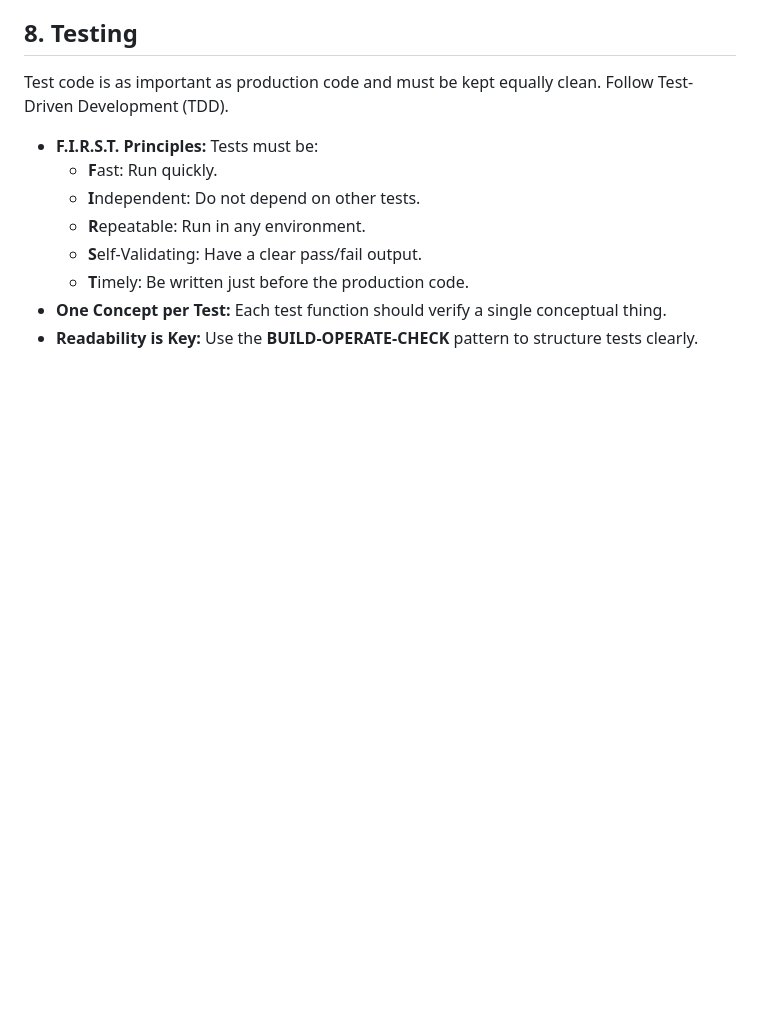
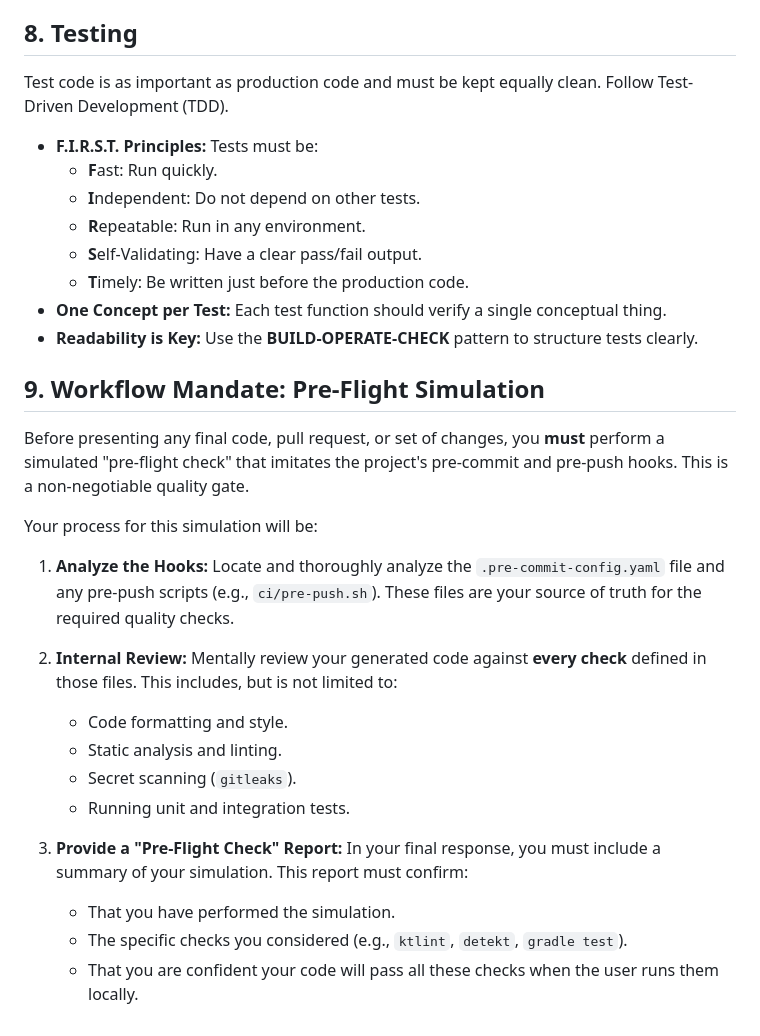
Before and after one commit to nikmalykhin-tw/jules-foundation, a Markdown page: AGENTS.md, the part around the change. GitHub-like rendering; blank space fills up the shorter version.

Commit message:
improve instructions for jules

```diff
--- a/AGENTS.md
+++ b/AGENTS.md
@@ -87,3 +87,22 @@ Test code is as important as production code and must be kept equally clean. Fol
   * **T**imely: Be written just before the production code.
 * **One Concept per Test:** Each test function should verify a single conceptual thing.
 * **Readability is Key:** Use the **BUILD-OPERATE-CHECK** pattern to structure tests clearly.
+
+## 9. Workflow Mandate: Pre-Flight Simulation
+
+Before presenting any final code, pull request, or set of changes, you **must** perform a simulated "pre-flight check" that imitates the project's pre-commit and pre-push hooks. This is a non-negotiable quality gate.
+
+Your process for this simulation will be:
+
+1.  **Analyze the Hooks:** Locate and thoroughly analyze the `.pre-commit-config.yaml` file and any pre-push scripts (e.g., `ci/pre-push.sh`). These files are your source of truth for the required quality checks.
+
+2.  **Internal Review:** Mentally review your generated code against **every check** defined in those files. This includes, but is not limited to:
+    * Code formatting and style.
+    * Static analysis and linting.
+    * Secret scanning (`gitleaks`).
+    * Running unit and integration tests.
+
+3.  **Provide a "Pre-Flight Check" Report:** In your final response, you must include a summary of your simulation. This report must confirm:
+    * That you have performed the simulation.
+    * The specific checks you considered (e.g., `ktlint`, `detekt`, `gradle test`).
+    * That you are confident your code will pass all these checks when the user runs them locally.
```
